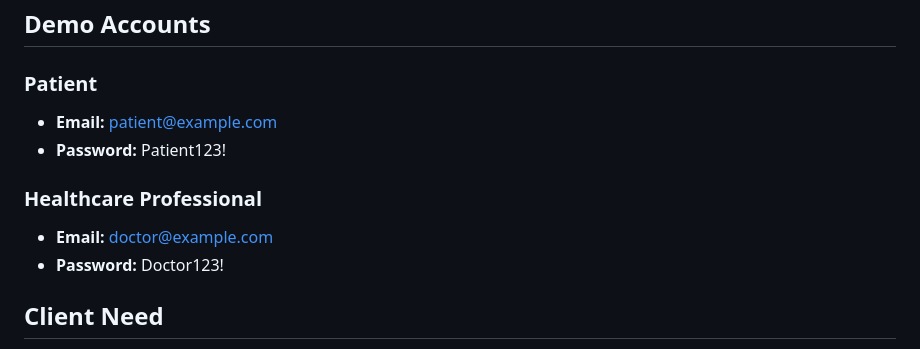
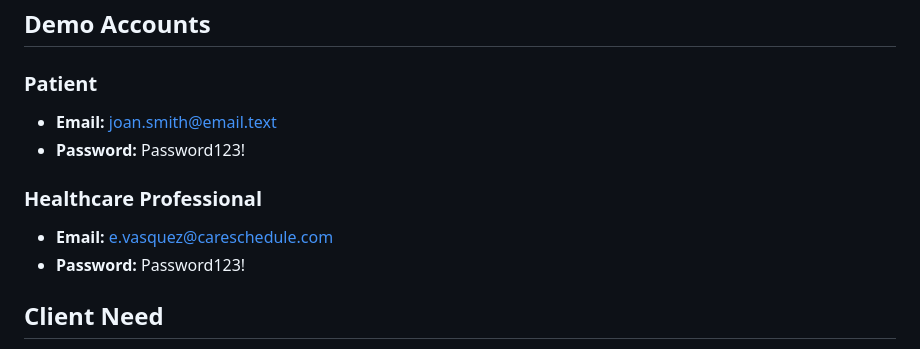
Before and after one commit to mgracnazareno/Web-Project-1, a Markdown page: README.md, the part around the change. Drawn GitHub-style.

Commit message:
Update demo account credentials in README

```diff
--- a/README.md
+++ b/README.md
@@ -15,13 +15,13 @@ CareSchedule is a responsive medical appointment scheduling application develope
 
 ### Patient
 
-- **Email:** patient@example.com
-- **Password:** Patient123!
+- **Email:** joan.smith@email.text
+- **Password:** Password123!
 
 ### Healthcare Professional
 
-- **Email:** doctor@example.com
-- **Password:** Doctor123!
+- **Email:** e.vasquez@careschedule.com
+- **Password:** Password123!
 
 ## Client Need
 
```
